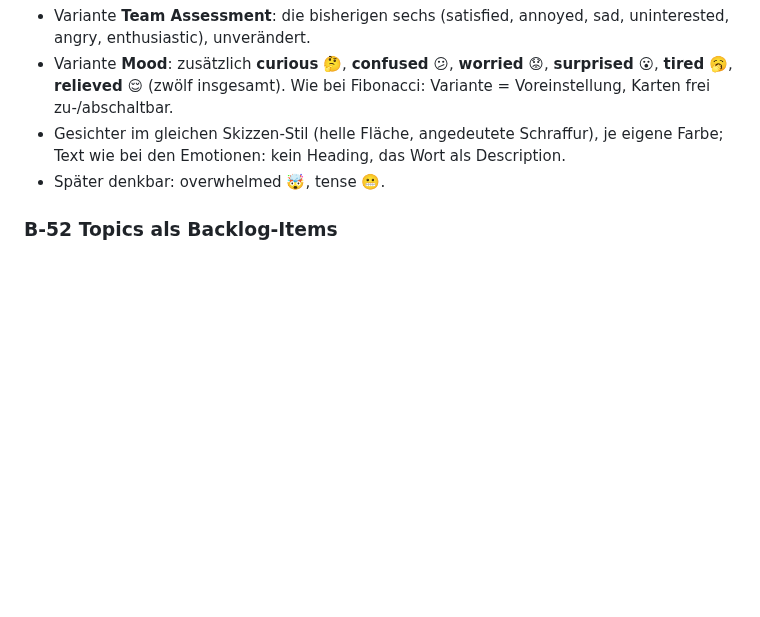
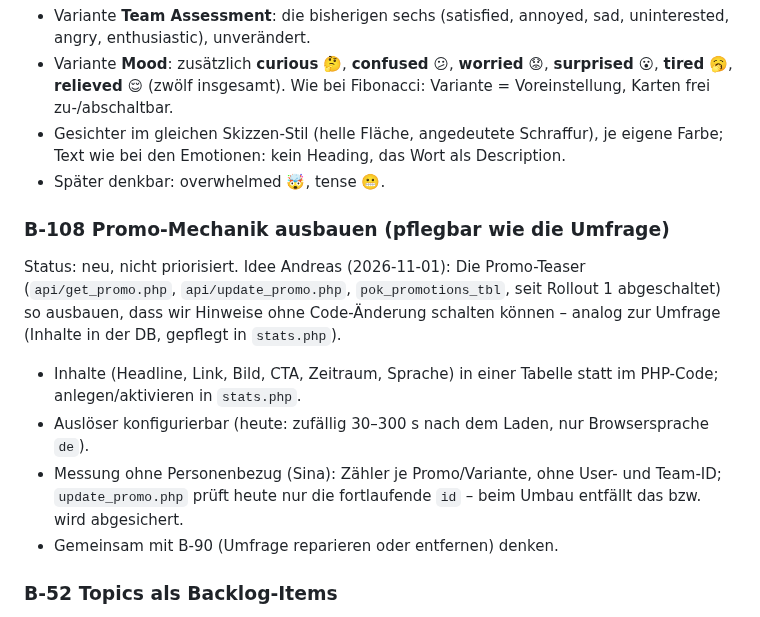
Before and after one commit to komplexitaeter/poker, a Markdown page: BACKLOG.md, the part around the change. GitHub-like rendering; blank space fills up the shorter version.

Commit message:
Backlog: B-108 extend promo mechanism (maintainable like the survey)
Co-Authored-By: Claude Opus 5.5 <noreply@anthropic.com>
Claude-Session: https://claude.ai/code/session_01Wwct3kT58rjRgX4NYz8kGi

```diff
--- a/BACKLOG.md
+++ b/BACKLOG.md
@@ -1446,6 +1446,16 @@ Status: refined (Andreas, 2026-11-01), Teil von R3 („ausprobieren“). Abgleic
   Emotionen: kein Heading, das Wort als Description.
 - Später denkbar: overwhelmed 🤯, tense 😬.
 
+### B-108 Promo-Mechanik ausbauen (pflegbar wie die Umfrage)
+Status: neu, nicht priorisiert. Idee Andreas (2026-11-01): Die Promo-Teaser (`api/get_promo.php`, `api/update_promo.php`,
+`pok_promotions_tbl`, seit Rollout 1 abgeschaltet) so ausbauen, dass wir Hinweise ohne Code-Änderung schalten können –
+analog zur Umfrage (Inhalte in der DB, gepflegt in `stats.php`).
+- Inhalte (Headline, Link, Bild, CTA, Zeitraum, Sprache) in einer Tabelle statt im PHP-Code; anlegen/aktivieren in `stats.php`.
+- Auslöser konfigurierbar (heute: zufällig 30–300 s nach dem Laden, nur Browsersprache `de`).
+- Messung ohne Personenbezug (Sina): Zähler je Promo/Variante, ohne User- und Team-ID; `update_promo.php` prüft heute
+  nur die fortlaufende `id` – beim Umbau entfällt das bzw. wird abgesichert.
+- Gemeinsam mit B-90 (Umfrage reparieren oder entfernen) denken.
+
 ### B-52 Topics als Backlog-Items
 Idee von Andreas (2026-10-23, beim B-51-Mockup): Statt eines einzelnen Topics legt das Team mehrere Topics an (+),
 das oberste ist aktiv. Zu ihm werden so viele Schätzrunden gespielt wie nötig, dann geht es zum nächsten. Die
```
